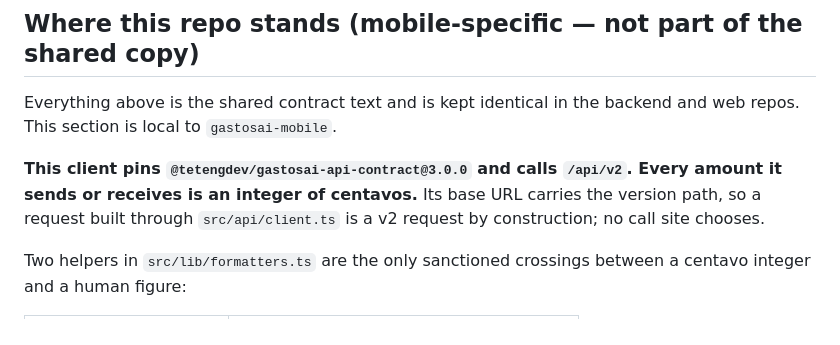
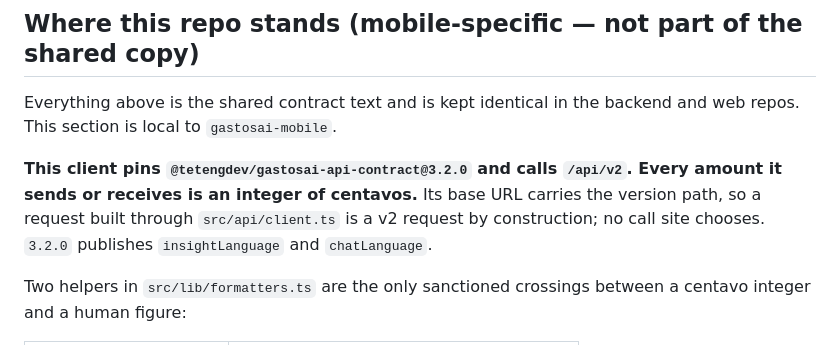
Before and after one commit to TetengDev/gastosai-mobile, a Markdown page: CONTRACT.md, the part around the change. Drawn GitHub-style.

Commit message:
docs(TEN-386): update mobile CONTRACT.md pin to 3.2.0
Correct the pinned contract version and note insightLanguage/chatLanguage,
which TEN-381 published but could not update this doc for (out of its Owns block).

Co-Authored-By: Claude Sonnet 5 <noreply@anthropic.com>

```diff
--- a/CONTRACT.md
+++ b/CONTRACT.md
@@ -140,9 +140,10 @@ var / CI secret. Never commit the token; never inline it in `.npmrc` — referen
 Everything above is the shared contract text and is kept identical in the backend and web repos.
 This section is local to `gastosai-mobile`.
 
-**This client pins `@tetengdev/gastosai-api-contract@3.0.0` and calls `/api/v2`. Every amount it
+**This client pins `@tetengdev/gastosai-api-contract@3.2.0` and calls `/api/v2`. Every amount it
 sends or receives is an integer of centavos.** Its base URL carries the version path, so a request
-built through `src/api/client.ts` is a v2 request by construction; no call site chooses.
+built through `src/api/client.ts` is a v2 request by construction; no call site chooses. `3.2.0`
+publishes `insightLanguage` and `chatLanguage`.
 
 Two helpers in `src/lib/formatters.ts` are the only sanctioned crossings between a centavo integer
 and a human figure:
```
